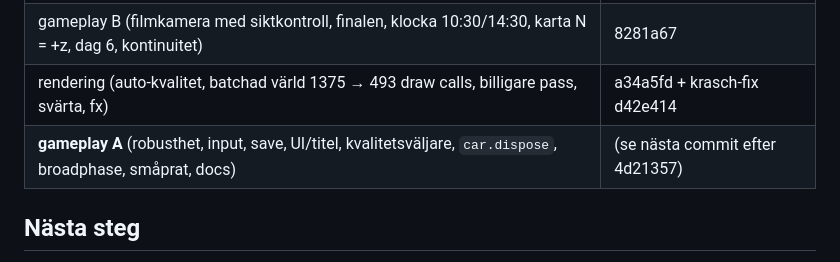
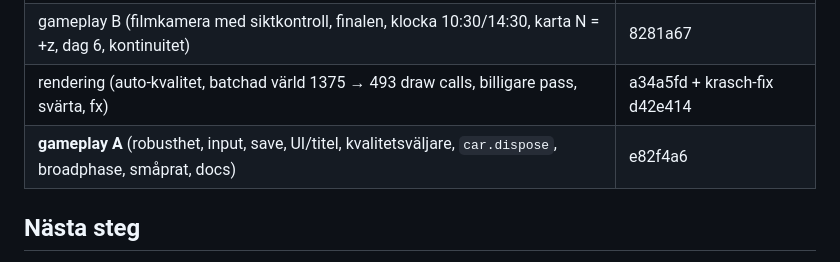
Before and after one commit to Ran4/saab_and_run, a Markdown page: HANDOFF.md, the part around the change. GitHub-like rendering.

Commit message:
Handoff: gameplay A commit hash
Co-Authored-By: Claude Opus 5.5 <noreply@anthropic.com>

```diff
--- a/HANDOFF.md
+++ b/HANDOFF.md
@@ -42,7 +42,7 @@ genomspelning 6 (`p4_play.json`). Fynd per ägare: `p4_owner_*.json`, `p4_gamepl
 | bilar (instansade LOD-kroppar, sovande bilar, `dispose`, `warmCars`, hjulhus) | a2896ac |
 | gameplay B (filmkamera med siktkontroll, finalen, klocka 10:30/14:30, karta N = +z, dag 6, kontinuitet) | 8281a67 |
 | rendering (auto-kvalitet, batchad värld 1375 → 493 draw calls, billigare pass, svärta, fx) | a34a5fd + krasch-fix d42e414 |
-| **gameplay A** (robusthet, input, save, UI/titel, kvalitetsväljare, `car.dispose`, broadphase, småprat, docs) | (se nästa commit efter 4d21357) |
+| **gameplay A** (robusthet, input, save, UI/titel, kvalitetsväljare, `car.dispose`, broadphase, småprat, docs) | e82f4a6 |
 
 ## Nästa steg
 
```
